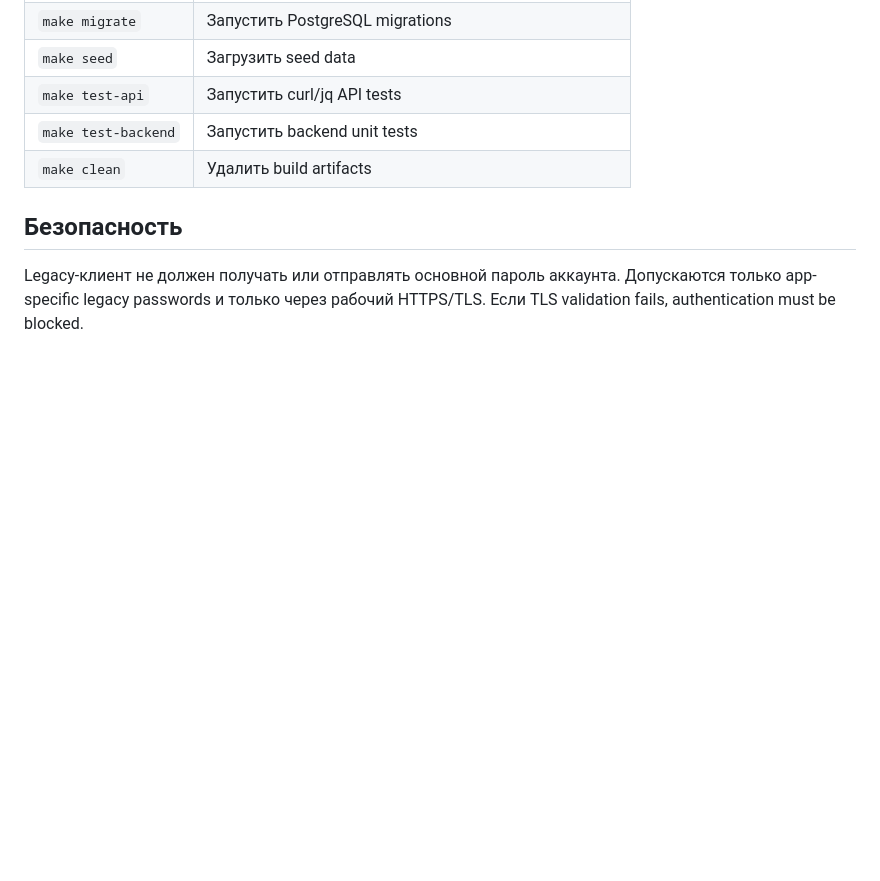
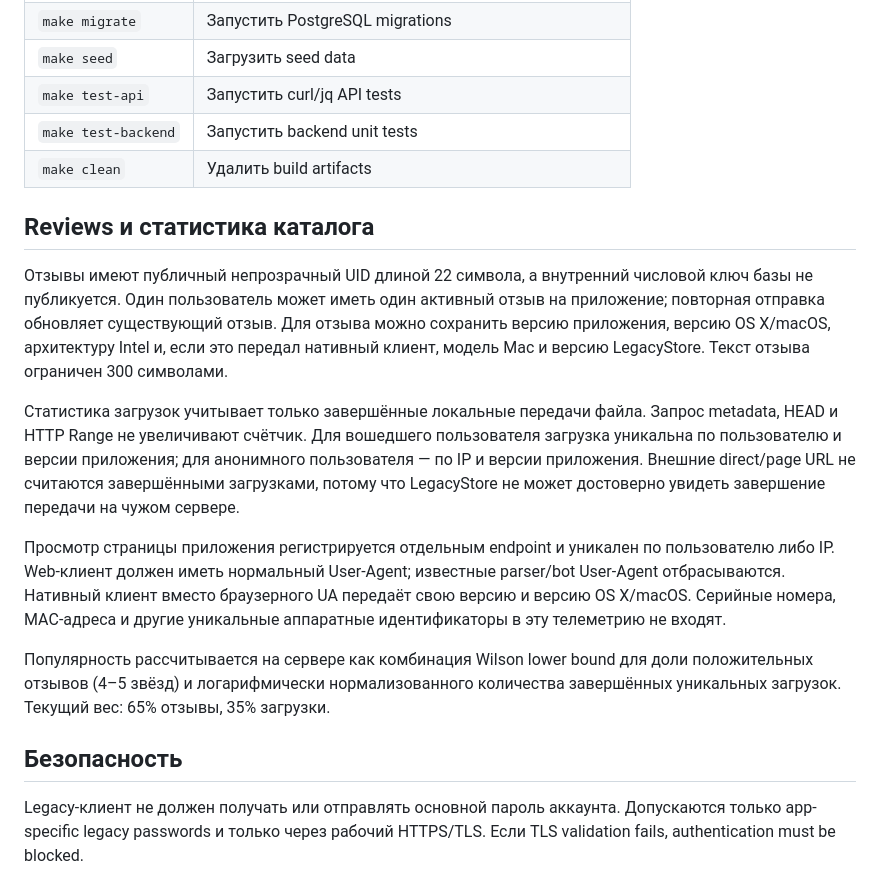
Before and after one commit to IlyaBOT/LegacyStore, a Markdown page: README.md, the part around the change. GitHub-like rendering; blank space fills up the shorter version.

Commit message:
Document review and privacy-limited analytics behavior

```diff
--- a/README.md
+++ b/README.md
@@ -171,6 +171,16 @@ make test-api
 | `make test-backend` | Запустить backend unit tests |
 | `make clean` | Удалить build artifacts |
 
+## Reviews и статистика каталога
+
+Отзывы имеют публичный непрозрачный UID длиной 22 символа, а внутренний числовой ключ базы не публикуется. Один пользователь может иметь один активный отзыв на приложение; повторная отправка обновляет существующий отзыв. Для отзыва можно сохранить версию приложения, версию OS X/macOS, архитектуру Intel и, если это передал нативный клиент, модель Mac и версию LegacyStore. Текст отзыва ограничен 300 символами.
+
+Статистика загрузок учитывает только завершённые локальные передачи файла. Запрос metadata, HEAD и HTTP Range не увеличивают счётчик. Для вошедшего пользователя загрузка уникальна по пользователю и версии приложения; для анонимного пользователя — по IP и версии приложения. Внешние direct/page URL не считаются завершёнными загрузками, потому что LegacyStore не может достоверно увидеть завершение передачи на чужом сервере.
+
+Просмотр страницы приложения регистрируется отдельным endpoint и уникален по пользователю либо IP. Web-клиент должен иметь нормальный User-Agent; известные parser/bot User-Agent отбрасываются. Нативный клиент вместо браузерного UA передаёт свою версию и версию OS X/macOS. Серийные номера, MAC-адреса и другие уникальные аппаратные идентификаторы в эту телеметрию не входят.
+
+Популярность рассчитывается на сервере как комбинация Wilson lower bound для доли положительных отзывов (4–5 звёзд) и логарифмически нормализованного количества завершённых уникальных загрузок. Текущий вес: 65% отзывы, 35% загрузки.
+
 ## Безопасность
 
 Legacy-клиент не должен получать или отправлять основной пароль аккаунта. Допускаются только app-specific legacy passwords и только через рабочий HTTPS/TLS. Если TLS validation fails, authentication must be blocked.
```
